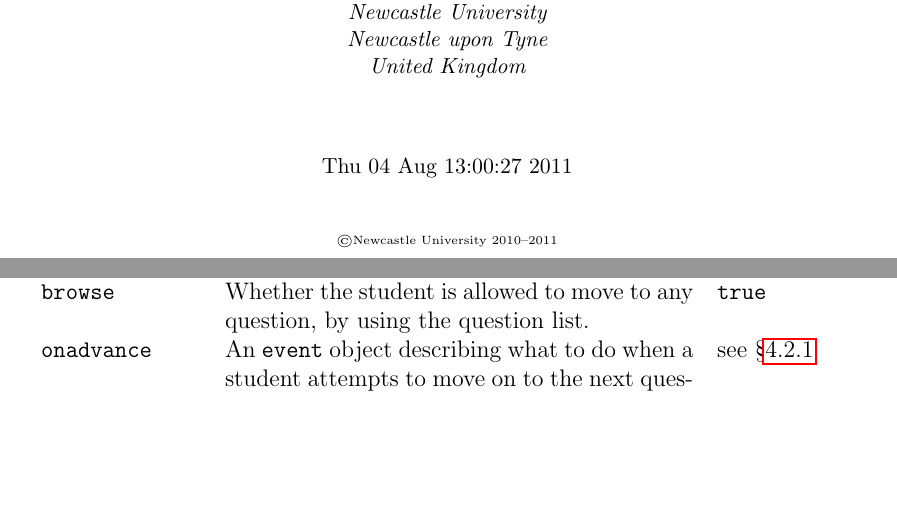
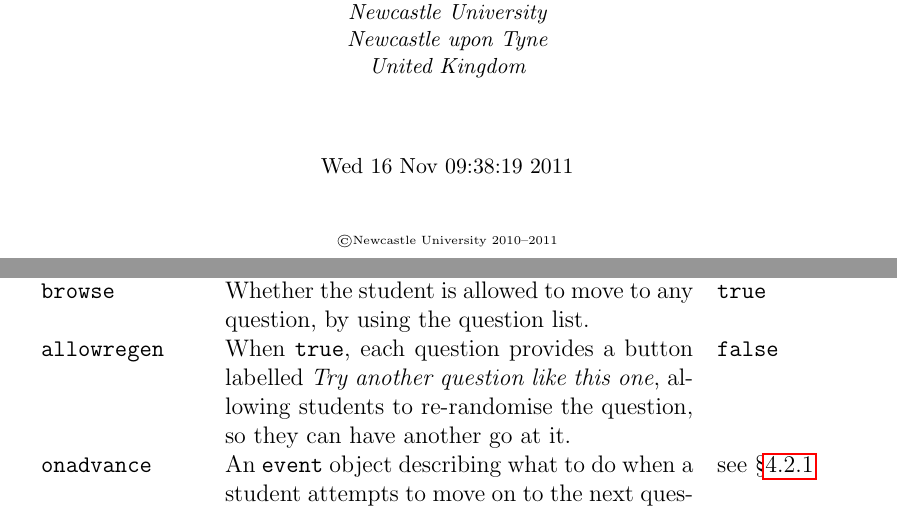
Before and after one commit to numbas/Numbas, a LaTeX document (doc/manual-source/manual.tex, which reads doc/manual-source/examobject.tex): two parts of pages 1 and 23 of 66, joined at a grey line, cut so that both start at the same text, the shorter picture padded with empty space. Compiled offline with pdfLaTeX.

Commit message:
Added description of allowregen to the manual
This was missing from the description of the navigation object.  I
wonder how out of sync the manual now is from the features that are
available!

```diff
--- a/doc/manual-source/examobject.tex
+++ b/doc/manual-source/examobject.tex
@@ -121,6 +121,10 @@
       previous question. & \verb"true" \\
       \codeprop{browse} & Whether the student is allowed to move to any
       question, by using the question list. & \verb"true" \\
+      \codeprop{allowregen} & When \verb"true", each question provides a button
+      labelled \emph{Try another question like this one}, allowing students to
+      re-randomise the question, so they can have another go at it. &
+      \verb"false" \\
       \codeprop{onadvance} & An \codeobject{event} object describing what to do
       when a student attempts to move on to the next question, without
       completing the current question. &
--- a/doc/manual-source/manual.tex
+++ b/doc/manual-source/manual.tex
@@ -23,7 +23,7 @@
 
   \manualtitle{fig/numbas-logo}
               {Christian Perfect, Bill Foster,\\Anthony Youd, Stacey Aston}
-              {\small{Thu 04 Aug 13:00:27 2011}}
+              {\small{Wed 16 Nov 09:38:19 2011}}
 
 %%%%%%%%%%%% START OF DOCUMENT CONTENT %%%%%%%%%%%%%%%%
 
```
Also changed, not shown: doc/manual.pdf.
